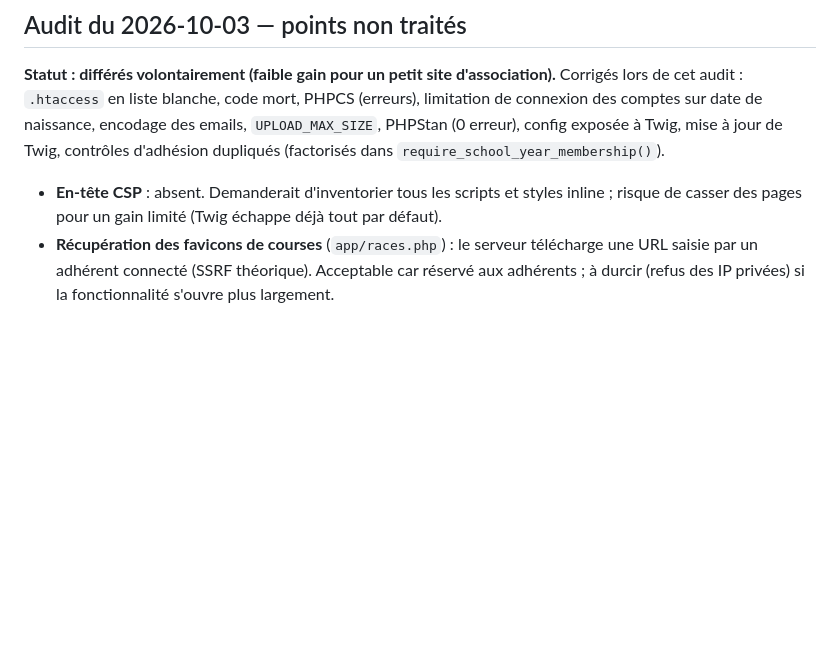
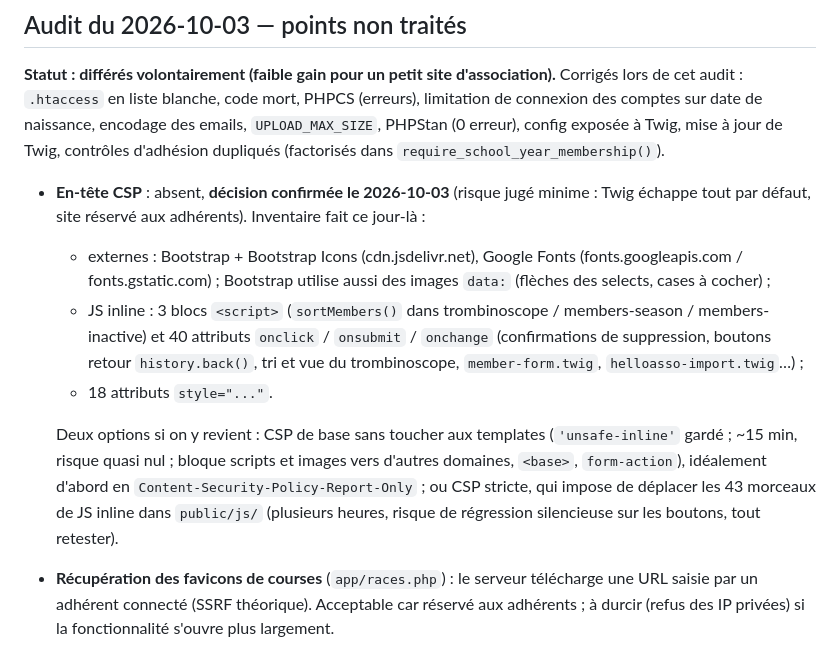
Before and after one commit to gaodotcom/comptoirua86, a Markdown page: md/DETTE_TECHNIQUE.md, the part around the change. GitHub-like rendering; blank space fills up the shorter version.

Commit message:
inventaire CSP

```diff
--- a/md/DETTE_TECHNIQUE.md
+++ b/md/DETTE_TECHNIQUE.md
@@ -104,9 +104,26 @@ sur date de naissance, encodage des emails, `UPLOAD_MAX_SIZE`, PHPStan
 (0 erreur), config exposée à Twig, mise à jour de Twig, contrôles d'adhésion
 dupliqués (factorisés dans `require_school_year_membership()`).
 
-- **En-tête CSP** : absent. Demanderait d'inventorier tous les scripts et
-  styles inline ; risque de casser des pages pour un gain limité (Twig
-  échappe déjà tout par défaut).
+- **En-tête CSP** : absent, **décision confirmée le 2026-10-03** (risque
+  jugé minime : Twig échappe tout par défaut, site réservé aux adhérents).
+  Inventaire fait ce jour-là :
+  - externes : Bootstrap + Bootstrap Icons (cdn.jsdelivr.net), Google
+    Fonts (fonts.googleapis.com / fonts.gstatic.com) ; Bootstrap utilise
+    aussi des images `data:` (flèches des selects, cases à cocher) ;
+  - JS inline : 3 blocs `<script>` (`sortMembers()` dans
+    trombinoscope / members-season / members-inactive) et 40 attributs
+    `onclick` / `onsubmit` / `onchange` (confirmations de suppression,
+    boutons retour `history.back()`, tri et vue du trombinoscope,
+    `member-form.twig`, `helloasso-import.twig`…) ;
+  - 18 attributs `style="..."`.
+
+  Deux options si on y revient : CSP de base sans toucher aux templates
+  (`'unsafe-inline'` gardé ; ~15 min, risque quasi nul ; bloque scripts
+  et images vers d'autres domaines, `<base>`, `form-action`), idéalement
+  d'abord en `Content-Security-Policy-Report-Only` ; ou CSP stricte, qui
+  impose de déplacer les 43 morceaux de JS inline dans `public/js/`
+  (plusieurs heures, risque de régression silencieuse sur les boutons,
+  tout retester).
 - **Récupération des favicons de courses** (`app/races.php`) : le serveur
   télécharge une URL saisie par un adhérent connecté (SSRF théorique).
   Acceptable car réservé aux adhérents ; à durcir (refus des IP privées)
```
